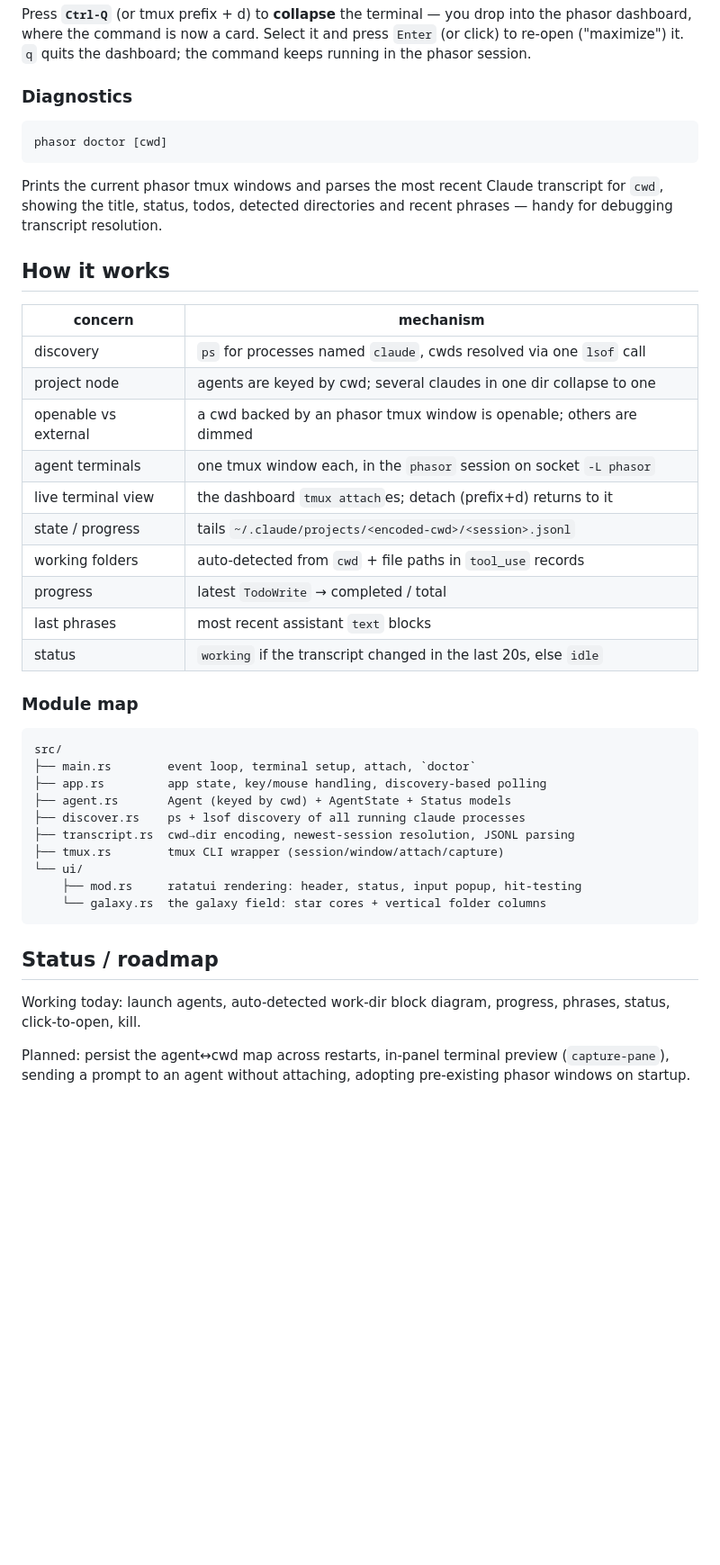
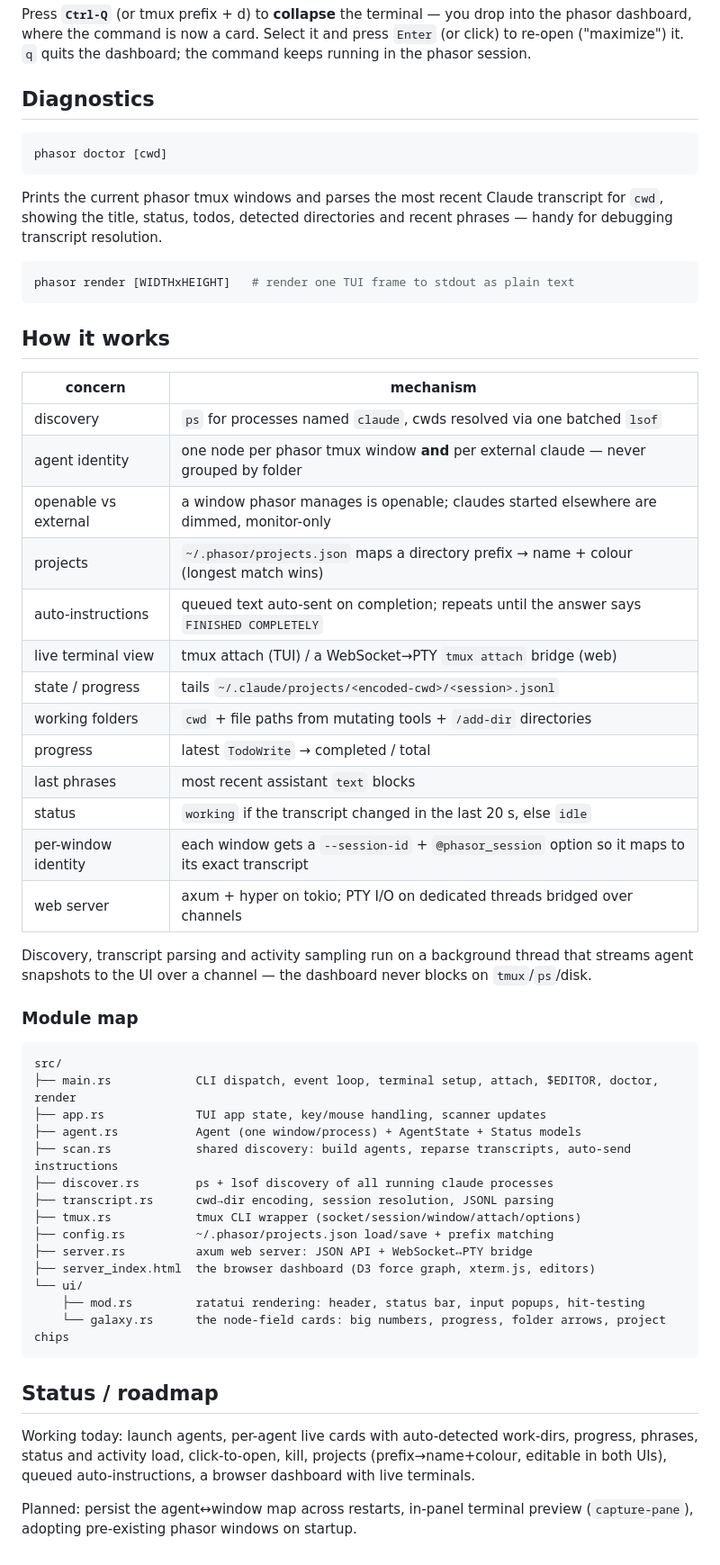
Before and after one commit to interpretica-io/phasor, a Markdown page: README.md, the part around one of its changes. Shown at 90% size. GitHub-like rendering; blank space fills up the shorter version.

````diff
--- a/README.md
+++ b/README.md
@@ -135,7 +183,7 @@ into the phasor dashboard, where the command is now a card. Select it and press
 `Enter` (or click) to re-open ("maximize") it. `q` quits the dashboard; the
 command keeps running in the phasor session.
 
-### Diagnostics
+## Diagnostics
 
 ```sh
 phasor doctor [cwd]
@@ -145,41 +193,57 @@ Prints the current phasor tmux windows and parses the most recent Claude
 transcript for `cwd`, showing the title, status, todos, detected directories
 and recent phrases — handy for debugging transcript resolution.
 
+```sh
+phasor render [WIDTHxHEIGHT]   # render one TUI frame to stdout as plain text
+```
+
 ## How it works
 
-| concern            | mechanism                                                            |
-|--------------------|----------------------------------------------------------------------|
-| discovery          | `ps` for processes named `claude`, cwds resolved via one `lsof` call |
-| project node       | agents are keyed by cwd; several claudes in one dir collapse to one  |
-| openable vs external | a cwd backed by an phasor tmux window is openable; others are dimmed |
-| agent terminals    | one tmux window each, in the `phasor` session on socket `-L phasor`|
-| live terminal view | the dashboard `tmux attach`es; detach (prefix+d) returns to it       |
-| state / progress   | tails `~/.claude/projects/<encoded-cwd>/<session>.jsonl`             |
-| working folders    | auto-detected from `cwd` + file paths in `tool_use` records          |
-| progress           | latest `TodoWrite` → completed / total                              |
-| last phrases       | most recent assistant `text` blocks                                  |
-| status             | `working` if the transcript changed in the last 20s, else `idle`     |
+| concern              | mechanism                                                            |
+|----------------------|----------------------------------------------------------------------|
+| discovery            | `ps` for processes named `claude`, cwds resolved via one batched `lsof` |
+| agent identity       | one node per phasor tmux window **and** per external claude — never grouped by folder |
+| openable vs external | a window phasor manages is openable; claudes started elsewhere are dimmed, monitor-only |
+| projects             | `~/.phasor/projects.json` maps a directory prefix → name + colour (longest match wins) |
+| auto-instructions    | queued text auto-sent on completion; repeats until the answer says `FINISHED COMPLETELY` |
+| live terminal view   | tmux attach (TUI) / a WebSocket→PTY `tmux attach` bridge (web)        |
+| state / progress     | tails `~/.claude/projects/<encoded-cwd>/<session>.jsonl`             |
+| working folders      | `cwd` + file paths from mutating tools + `/add-dir` directories      |
+| progress             | latest `TodoWrite` → completed / total                              |
+| last phrases         | most recent assistant `text` blocks                                  |
+| status               | `working` if the transcript changed in the last 20 s, else `idle`    |
+| per-window identity  | each window gets a `--session-id` + `@phasor_session` option so it maps to its exact transcript |
+| web server           | axum + hyper on tokio; PTY I/O on dedicated threads bridged over channels |
+
+Discovery, transcript parsing and activity sampling run on a background thread
+that streams agent snapshots to the UI over a channel — the dashboard never
+blocks on `tmux`/`ps`/disk.
 
 ### Module map
 
 ```
 src/
-├── main.rs        event loop, terminal setup, attach, `doctor`
-├── app.rs         app state, key/mouse handling, discovery-based polling
-├── agent.rs       Agent (keyed by cwd) + AgentState + Status models
-├── discover.rs    ps + lsof discovery of all running claude processes
-├── transcript.rs  cwd→dir encoding, newest-session resolution, JSONL parsing
-├── tmux.rs        tmux CLI wrapper (session/window/attach/capture)
+├── main.rs            CLI dispatch, event loop, terminal setup, attach, $EDITOR, doctor, render
+├── app.rs             TUI app state, key/mouse handling, scanner updates
+├── agent.rs           Agent (one window/process) + AgentState + Status models
+├── scan.rs            shared discovery: build agents, reparse transcripts, auto-send instructions
+├── discover.rs        ps + lsof discovery of all running claude processes
+├── transcript.rs      cwd→dir encoding, session resolution, JSONL parsing
+├── tmux.rs            tmux CLI wrapper (socket/session/window/attach/options)
+├── config.rs          ~/.phasor/projects.json load/save + prefix matching
+├── server.rs          axum web server: JSON API + WebSocket↔PTY bridge
+├── server_index.html  the browser dashboard (D3 force graph, xterm.js, editors)
 └── ui/
-    ├── mod.rs     ratatui rendering: header, status, input popup, hit-testing
-    └── galaxy.rs  the galaxy field: star cores + vertical folder columns
+    ├── mod.rs         ratatui rendering: header, status bar, input popups, hit-testing
+    └── galaxy.rs      the node-field cards: big numbers, progress, folder arrows, project chips
 ```
 
 ## Status / roadmap
 
-Working today: launch agents, auto-detected work-dir block diagram, progress,
-phrases, status, click-to-open, kill.
+Working today: launch agents, per-agent live cards with auto-detected
+work-dirs, progress, phrases, status and activity load, click-to-open, kill,
+projects (prefix→name+colour, editable in both UIs), queued auto-instructions,
+a browser dashboard with live terminals.
 
-Planned: persist the agent↔cwd map across restarts, in-panel terminal preview
-(`capture-pane`), sending a prompt to an agent without attaching, adopting
-pre-existing phasor windows on startup.
+Planned: persist the agent↔window map across restarts, in-panel terminal
+preview (`capture-pane`), adopting pre-existing phasor windows on startup.
````
Also changed, not shown: other parts of README.md (+77 -29 lines).
